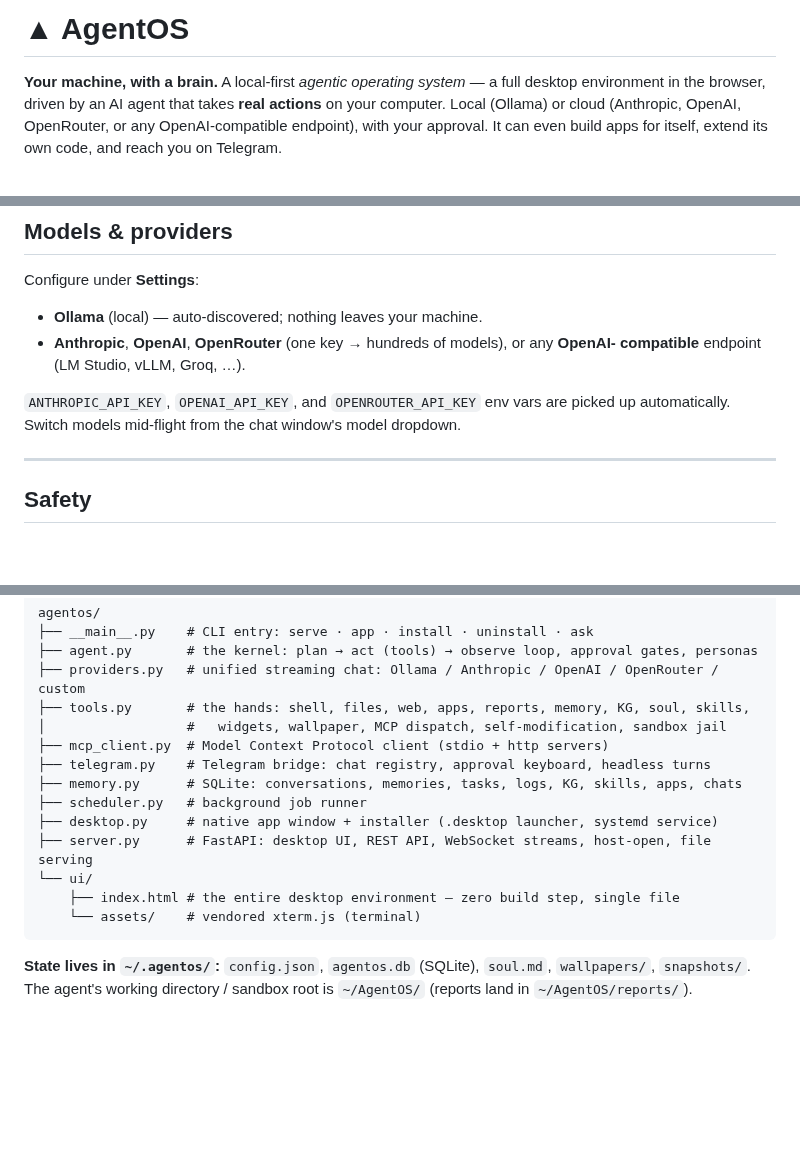
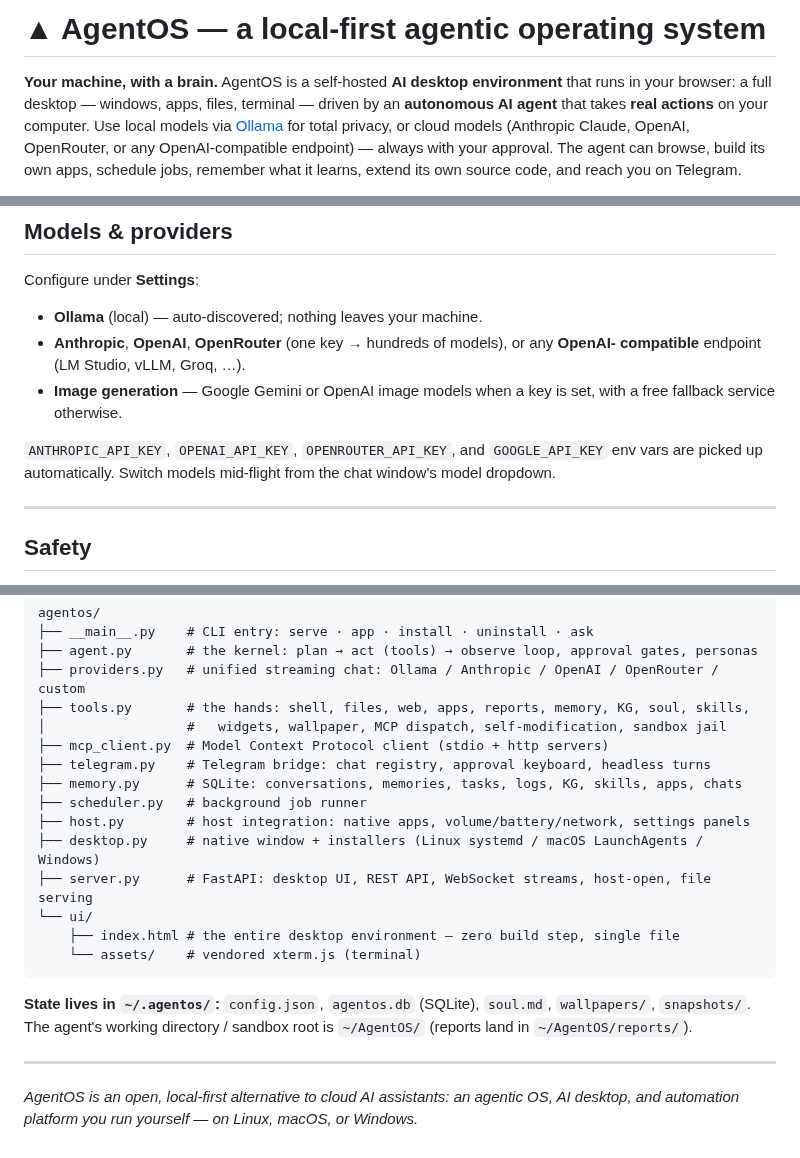
Before and after one commit to contact9prime-lab/bento-ai-os, a Markdown page: README.md, 3 parts joined by grey strips. GitHub-like rendering; blank space fills up the shorter version.

```diff
--- a/README.md
+++ b/README.md
@@ -1,7 +1,10 @@
-# ▲ AgentOS
+# ▲ AgentOS — a local-first agentic operating system
 
-**Your machine, with a brain.** A local-first *agentic operating system* — a full desktop
-environment in the browser, driven by an AI agent that takes **real actions** on your computer.
-Local (Ollama) or cloud (Anthropic, OpenAI, OpenRouter, or any OpenAI-compatible endpoint), with
-your approval. It can even build apps for itself, extend its own code, and reach you on Telegram.
+**Your machine, with a brain.** AgentOS is a self-hosted **AI desktop environment** that runs in
+your browser: a full desktop — windows, apps, files, terminal — driven by an **autonomous AI
+agent** that takes **real actions** on your computer. Use local models via
+[Ollama](https://ollama.com) for total privacy, or cloud models (Anthropic Claude, OpenAI,
+OpenRouter, or any OpenAI-compatible endpoint) — always with your approval. The agent can browse,
+build its own apps, schedule jobs, remember what it learns, extend its own source code, and reach
+you on Telegram.
 
@@ -182,9 +220,11 @@ Configure under **Settings**:
 - **Ollama** (local) — auto-discovered; nothing leaves your machine.
 - **Anthropic**, **OpenAI**, **OpenRouter** (one key → hundreds of models), or any **OpenAI-
   compatible** endpoint (LM Studio, vLLM, Groq, …).
+- **Image generation** — Google Gemini or OpenAI image models when a key is set, with a free
+  fallback service otherwise.
 
-`ANTHROPIC_API_KEY`, `OPENAI_API_KEY`, and `OPENROUTER_API_KEY` env vars are picked up automatically.
-Switch models mid-flight from the chat window's model dropdown.
+`ANTHROPIC_API_KEY`, `OPENAI_API_KEY`, `OPENROUTER_API_KEY`, and `GOOGLE_API_KEY` env vars are
+picked up automatically. Switch models mid-flight from the chat window's model dropdown.
 
 ---
 
@@ -251,7 +292,8 @@ agentos/
 ├── telegram.py    # Telegram bridge: chat registry, approval keyboard, headless turns
 ├── memory.py      # SQLite: conversations, memories, tasks, logs, KG, skills, apps, chats
 ├── scheduler.py   # background job runner
-├── desktop.py     # native app window + installer (.desktop launcher, systemd service)
+├── host.py        # host integration: native apps, volume/battery/network, settings panels
+├── desktop.py     # native window + installers (Linux systemd / macOS LaunchAgents / Windows)
 ├── server.py      # FastAPI: desktop UI, REST API, WebSocket streams, host-open, file serving
 └── ui/
     ├── index.html # the entire desktop environment — zero build step, single file
@@ -261,3 +303,8 @@ agentos/
 **State lives in `~/.agentos/`:** `config.json`, `agentos.db` (SQLite), `soul.md`, `wallpapers/`,
 `snapshots/`. The agent's working directory / sandbox root is `~/AgentOS/` (reports land in
 `~/AgentOS/reports/`).
+
+---
+
+*AgentOS is an open, local-first alternative to cloud AI assistants: an agentic OS, AI desktop,
+and automation platform you run yourself — on Linux, macOS, or Windows.*
```
Also changed, not shown: other parts of README.md (+50 -14 lines), docs/screenshots/chat.png (added), docs/screenshots/desktop.png (added), docs/screenshots/docs.png (added), docs/screenshots/team.png (added), 2 other files.
